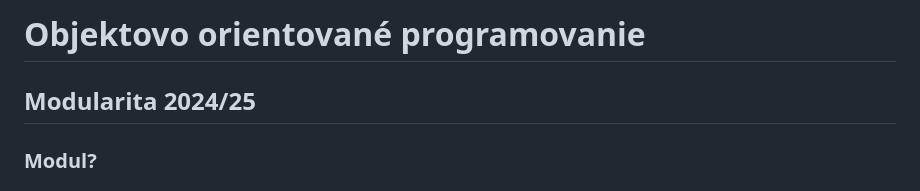
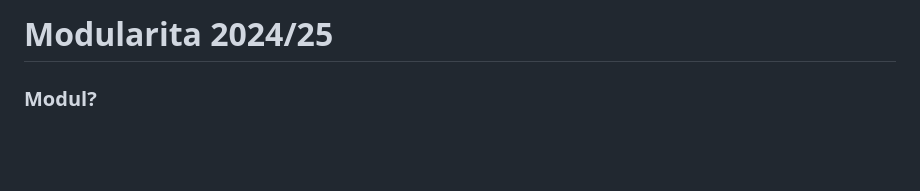
Before and after one commit to SPSITKNM/oop_opakovanie, a Markdown page: oop_opakovanie.md, the part around the change. Drawn GitHub-style; blank space fills up the shorter version.

```diff
--- a/oop_opakovanie.md
+++ b/oop_opakovanie.md
@@ -1,6 +1,5 @@
 
-# Objektovo orientované programovanie
-## Modularita 2024/25
+# Modularita 2024/25
 
 ### Modul?
 
```
